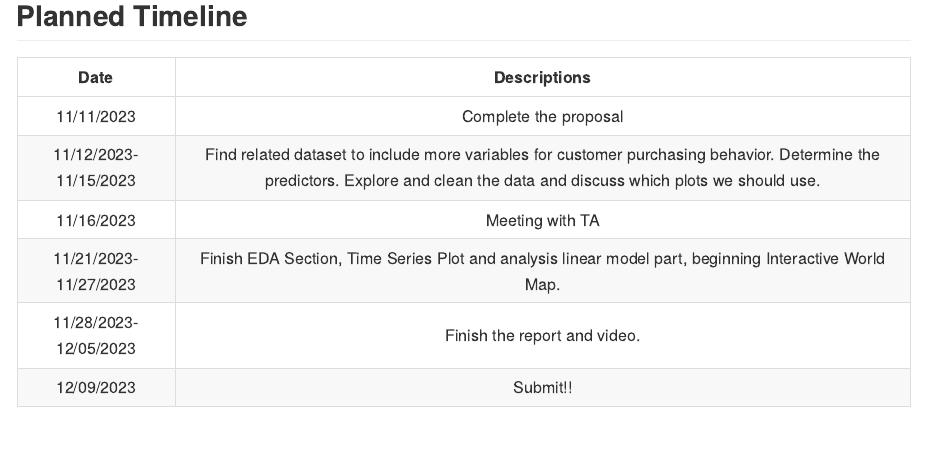
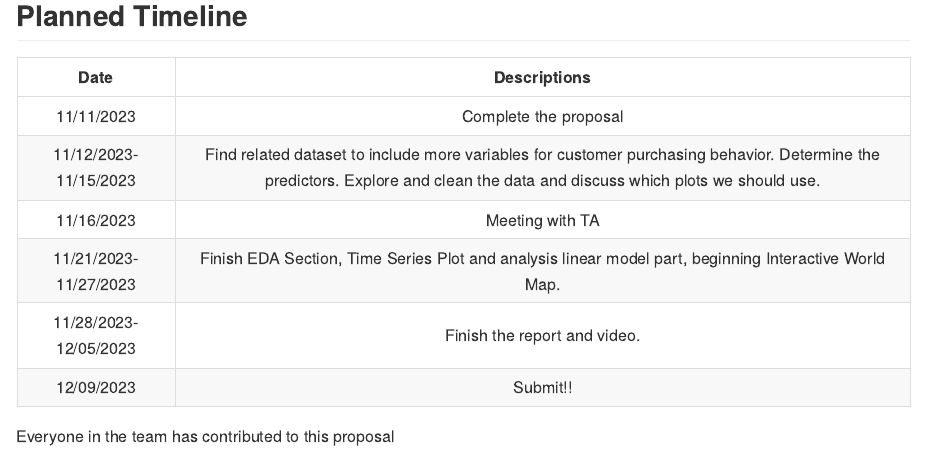
Before and after one commit to HinglingYu/p8105_final, an R Markdown document (Proposal.Rmd): the page in a window 1100 px wide, from 1380 px down. The pictures show the output file Proposal.md that the author committed with the source, drawn offline in the style of GitHub.

Commit message:
Make corrections

```diff
--- a/Proposal.Rmd
+++ b/Proposal.Rmd
@@ -48,3 +48,5 @@ Hingling Yu: ay2600
 | 11/21/2023- 11/27/2023 | Finish EDA Section, Time Series Plot and analysis linear model part, beginning Interactive World Map.                                     |
 | 11/28/2023- 12/05/2023 | Finish the report and video.              |
 | 12/09/2023             | Submit!!                                  |
+
+Everyone in the team has contributed to this proposal
```
Also changed, not shown: Proposal.md.
